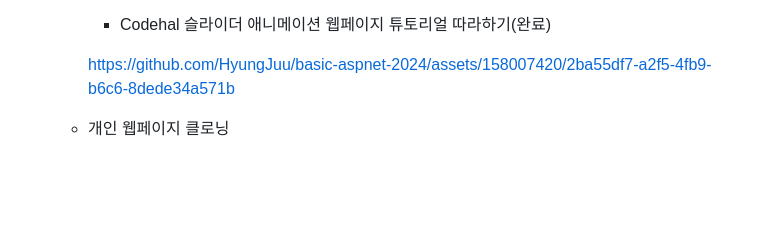
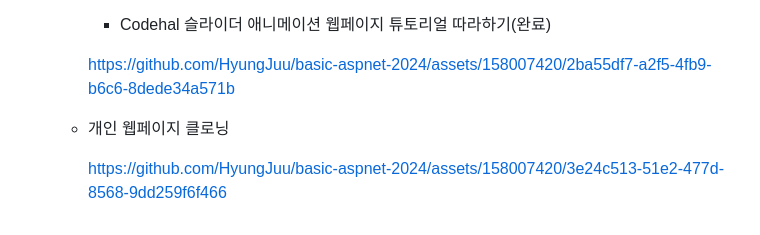
Before and after one commit to HyungJuu/basic-aspnet-2024, a Markdown page: README.md, the part around the change. GitHub-like rendering; blank space fills up the shorter version.

Commit message:
예제 따라하기

```diff
--- a/README.md
+++ b/README.md
@@ -68,3 +68,5 @@
         https://github.com/HyungJuu/basic-aspnet-2024/assets/158007420/2ba55df7-a2f5-4fb9-b6c6-8dede34a571b
 
     - 개인 웹페이지 클로닝
+
+        https://github.com/HyungJuu/basic-aspnet-2024/assets/158007420/3e24c513-51e2-477d-8568-9dd259f6f466
```
